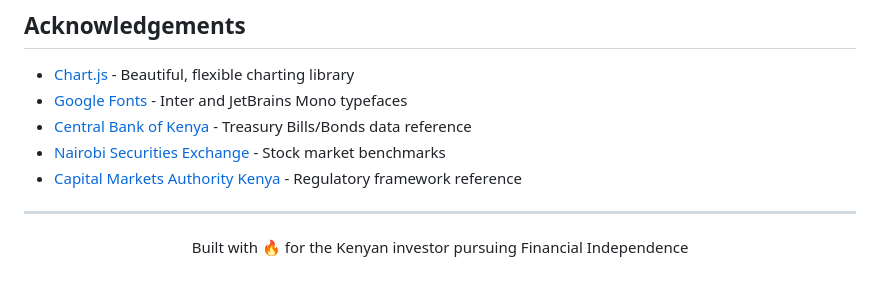
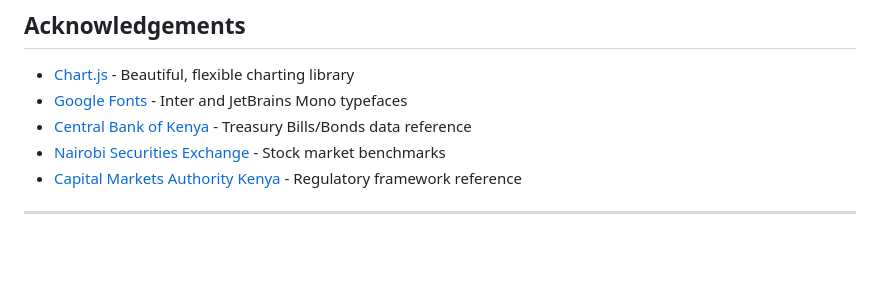
Before and after one commit to CalKK/FIRE-Kenya, a Markdown page: README.md, the part around the change. Drawn GitHub-style; blank space fills up the shorter version.

```diff
--- a/README.md
+++ b/README.md
@@ -616,7 +616,3 @@ SOFTWARE.
 - [Capital Markets Authority Kenya](https://www.cma.or.ke/) - Regulatory framework reference
 
 ---
-
-<p align="center">
-  Built with 🔥 for the Kenyan investor pursuing Financial Independence
-</p>
```
